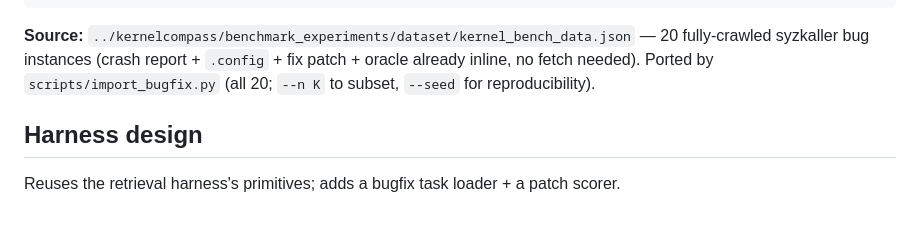
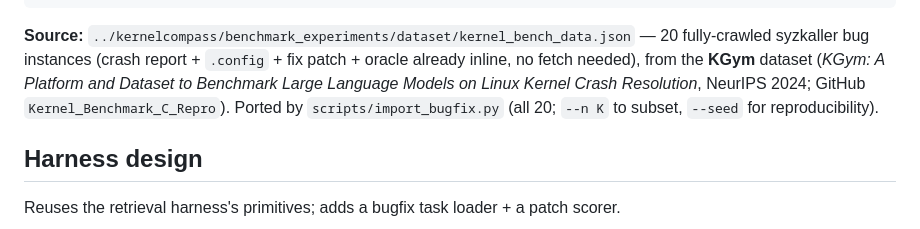
Before and after one commit to ajksunkang-aios/KBench, a Markdown page: tasks/bugfix/README.md, the part around the change. GitHub-like rendering.

Commit message:
docs: cite KGym (NeurIPS 2024) + Kernel_Benchmark_C_Repro as bugfix source

```diff
--- a/tasks/bugfix/README.md
+++ b/tasks/bugfix/README.md
@@ -19,8 +19,10 @@ tasks/bugfix/<instance_id>/
 
 **Source:** `../kernelcompass/benchmark_experiments/dataset/kernel_bench_data.json`
 — 20 fully-crawled syzkaller bug instances (crash report + `.config` + fix patch +
-oracle already inline, no fetch needed). Ported by `scripts/import_bugfix.py`
-(all 20; `--n K` to subset, `--seed` for reproducibility).
+oracle already inline, no fetch needed), from the **KGym** dataset
+(*KGym: A Platform and Dataset to Benchmark Large Language Models on Linux Kernel
+Crash Resolution*, NeurIPS 2024; GitHub `Kernel_Benchmark_C_Repro`). Ported by
+`scripts/import_bugfix.py` (all 20; `--n K` to subset, `--seed` for reproducibility).
 
 ## Harness design
 
```
Also changed, not shown: README.md (+6 -3 lines), README.zh-CN.md (+5 -1 lines).
